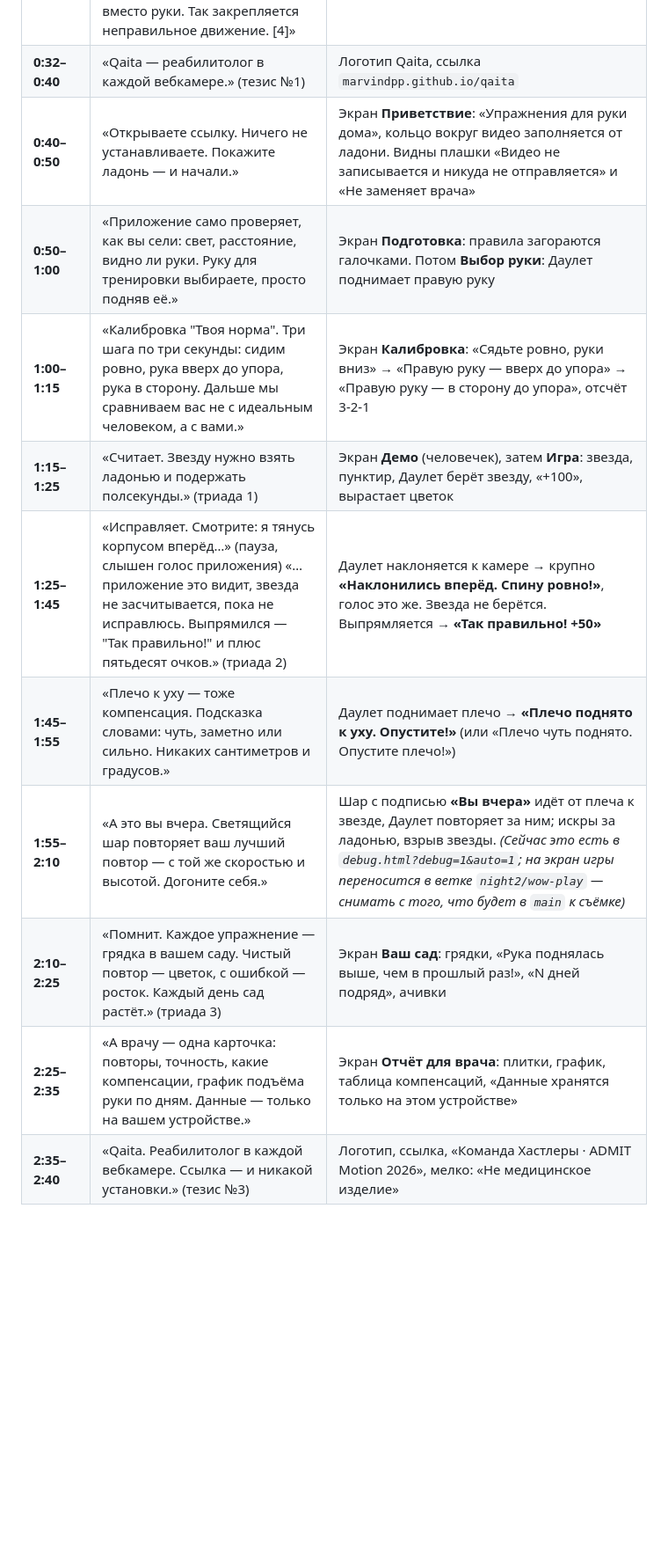
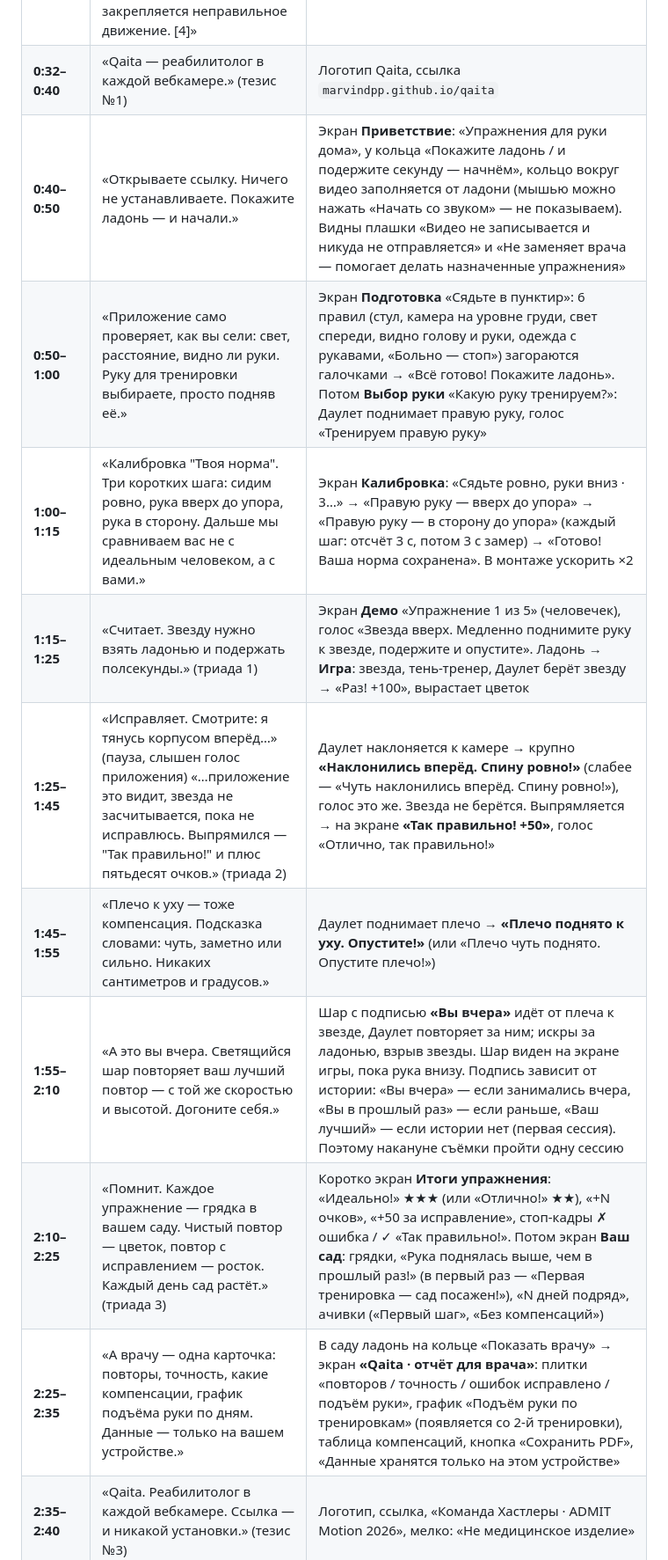
Before and after one commit to marvindpp/qaita, a Markdown page: docs/DEMO_SCRIPT.md, the part around one of its changes. Shown at 88% size. GitHub-like rendering; blank space fills up the shorter version.

```diff
--- a/docs/DEMO_SCRIPT.md
+++ b/docs/DEMO_SCRIPT.md
@@ -12,15 +12,15 @@
 | **0:08–0:18** | «Реабилитацию в прошлом году получили восемь тысяч семьсот шестьдесят два человека. Где остальные? Дома. Одни. [1]» | Цифра **8 762** рядом, потом надпись «Где остальные?» |
 | **0:18–0:32** | «Врач говорит: делайте упражнения каждый день. Но до семидесяти процентов пациентов их не делают — забывают, скучно. [3] А кто делает — тянется корпусом вместо руки. Так закрепляется неправильное движение. [4]» | Кадр: пожилой человек (или Даулет) тянется к полке **корпусом**, красная стрелка на спине. Подпись «до 70% бросают» |
 | **0:32–0:40** | «Qaita — реабилитолог в каждой вебкамере.» (тезис №1) | Логотип Qaita, ссылка `marvindpp.github.io/qaita` |
-| **0:40–0:50** | «Открываете ссылку. Ничего не устанавливаете. Покажите ладонь — и начали.» | Экран **Приветствие**: «Упражнения для руки дома», кольцо вокруг видео заполняется от ладони. Видны плашки «Видео не записывается и никуда не отправляется» и «Не заменяет врача» |
-| **0:50–1:00** | «Приложение само проверяет, как вы сели: свет, расстояние, видно ли руки. Руку для тренировки выбираете, просто подняв её.» | Экран **Подготовка**: правила загораются галочками. Потом **Выбор руки**: Даулет поднимает правую руку |
-| **1:00–1:15** | «Калибровка "Твоя норма". Три шага по три секунды: сидим ровно, рука вверх до упора, рука в сторону. Дальше мы сравниваем вас не с идеальным человеком, а с вами.» | Экран **Калибровка**: «Сядьте ровно, руки вниз» → «Правую руку — вверх до упора» → «Правую руку — в сторону до упора», отсчёт 3-2-1 |
-| **1:15–1:25** | «Считает. Звезду нужно взять ладонью и подержать полсекунды.» (триада 1) | Экран **Демо** (человечек), затем **Игра**: звезда, пунктир, Даулет берёт звезду, «+100», вырастает цветок |
-| **1:25–1:45** | «Исправляет. Смотрите: я тянусь корпусом вперёд…» (пауза, слышен голос приложения) «…приложение это видит, звезда не засчитывается, пока не исправлюсь. Выпрямился — "Так правильно!" и плюс пятьдесят очков.» (триада 2) | Даулет наклоняется к камере → крупно **«Наклонились вперёд. Спину ровно!»**, голос это же. Звезда не берётся. Выпрямляется → **«Так правильно! +50»** |
+| **0:40–0:50** | «Открываете ссылку. Ничего не устанавливаете. Покажите ладонь — и начали.» | Экран **Приветствие**: «Упражнения для руки дома», у кольца «Покажите ладонь / и подержите секунду — начнём», кольцо вокруг видео заполняется от ладони (мышью можно нажать «Начать со звуком» — не показываем). Видны плашки «Видео не записывается и никуда не отправляется» и «Не заменяет врача — помогает делать назначенные упражнения» |
+| **0:50–1:00** | «Приложение само проверяет, как вы сели: свет, расстояние, видно ли руки. Руку для тренировки выбираете, просто подняв её.» | Экран **Подготовка** «Сядьте в пунктир»: 6 правил (стул, камера на уровне груди, свет спереди, видно голову и руки, одежда с рукавами, «Больно — стоп») загораются галочками → «Всё готово! Покажите ладонь». Потом **Выбор руки** «Какую руку тренируем?»: Даулет поднимает правую руку, голос «Тренируем правую руку» |
+| **1:00–1:15** | «Калибровка "Твоя норма". Три коротких шага: сидим ровно, рука вверх до упора, рука в сторону. Дальше мы сравниваем вас не с идеальным человеком, а с вами.» | Экран **Калибровка**: «Сядьте ровно, руки вниз · 3…» → «Правую руку — вверх до упора» → «Правую руку — в сторону до упора» (каждый шаг: отсчёт 3 с, потом 3 с замер) → «Готово! Ваша норма сохранена». В монтаже ускорить ×2 |
+| **1:15–1:25** | «Считает. Звезду нужно взять ладонью и подержать полсекунды.» (триада 1) | Экран **Демо** «Упражнение 1 из 5» (человечек), голос «Звезда вверх. Медленно поднимите руку к звезде, подержите и опустите». Ладонь → **Игра**: звезда, тень-тренер, Даулет берёт звезду → «Раз! +100», вырастает цветок |
+| **1:25–1:45** | «Исправляет. Смотрите: я тянусь корпусом вперёд…» (пауза, слышен голос приложения) «…приложение это видит, звезда не засчитывается, пока не исправлюсь. Выпрямился — "Так правильно!" и плюс пятьдесят очков.» (триада 2) | Даулет наклоняется к камере → крупно **«Наклонились вперёд. Спину ровно!»** (слабее — «Чуть наклонились вперёд. Спину ровно!»), голос это же. Звезда не берётся. Выпрямляется → на экране **«Так правильно! +50»**, голос «Отлично, так правильно!» |
 | **1:45–1:55** | «Плечо к уху — тоже компенсация. Подсказка словами: чуть, заметно или сильно. Никаких сантиметров и градусов.» | Даулет поднимает плечо → **«Плечо поднято к уху. Опустите!»** (или «Плечо чуть поднято. Опустите плечо!») |
-| **1:55–2:10** | «А это вы вчера. Светящийся шар повторяет ваш лучший повтор — с той же скоростью и высотой. Догоните себя.» | Шар с подписью **«Вы вчера»** идёт от плеча к звезде, Даулет повторяет за ним; искры за ладонью, взрыв звезды. *(Сейчас это есть в `debug.html?debug=1&auto=1`; на экран игры переносится в ветке `night2/wow-play` — снимать с того, что будет в `main` к съёмке)* |
-| **2:10–2:25** | «Помнит. Каждое упражнение — грядка в вашем саду. Чистый повтор — цветок, с ошибкой — росток. Каждый день сад растёт.» (триада 3) | Экран **Ваш сад**: грядки, «Рука поднялась выше, чем в прошлый раз!», «N дней подряд», ачивки |
-| **2:25–2:35** | «А врачу — одна карточка: повторы, точность, какие компенсации, график подъёма руки по дням. Данные — только на вашем устройстве.» | Экран **Отчёт для врача**: плитки, график, таблица компенсаций, «Данные хранятся только на этом устройстве» |
+| **1:55–2:10** | «А это вы вчера. Светящийся шар повторяет ваш лучший повтор — с той же скоростью и высотой. Догоните себя.» | Шар с подписью **«Вы вчера»** идёт от плеча к звезде, Даулет повторяет за ним; искры за ладонью, взрыв звезды. Шар виден на экране игры, пока рука внизу. Подпись зависит от истории: «Вы вчера» — если занимались вчера, «Вы в прошлый раз» — если раньше, «Ваш лучший» — если истории нет (первая сессия). Поэтому накануне съёмки пройти одну сессию |
+| **2:10–2:25** | «Помнит. Каждое упражнение — грядка в вашем саду. Чистый повтор — цветок, повтор с исправлением — росток. Каждый день сад растёт.» (триада 3) | Коротко экран **Итоги упражнения**: «Идеально!» ★★★ (или «Отлично!» ★★), «+N очков», «+50 за исправление», стоп-кадры ✗ ошибка / ✓ «Так правильно!». Потом экран **Ваш сад**: грядки, «Рука поднялась выше, чем в прошлый раз!» (в первый раз — «Первая тренировка — сад посажен!»), «N дней подряд», ачивки («Первый шаг», «Без компенсаций») |
+| **2:25–2:35** | «А врачу — одна карточка: повторы, точность, какие компенсации, график подъёма руки по дням. Данные — только на вашем устройстве.» | В саду ладонь на кольце «Показать врачу» → экран **«Qaita · отчёт для врача»**: плитки «повторов / точность / ошибок исправлено / подъём руки», график «Подъём руки по тренировкам» (появляется со 2-й тренировки), таблица компенсаций, кнопка «Сохранить PDF», «Данные хранятся только на этом устройстве» |
 | **2:35–2:40** | «Qaita. Реабилитолог в каждой вебкамере. Ссылка — и никакой установки.» (тезис №3) | Логотип, ссылка, «Команда Хастлеры · ADMIT Motion 2026», мелко: «Не медицинское изделие» |
 
 Тезис №2 — можно сказать на 1:25: «…как реабилитолог рядом».
```
Also changed, not shown: other parts of docs/DEMO_SCRIPT.md (+2 -2 lines), docs/CHECKLIST_SUBMIT.md (added, +72 -0 lines).
